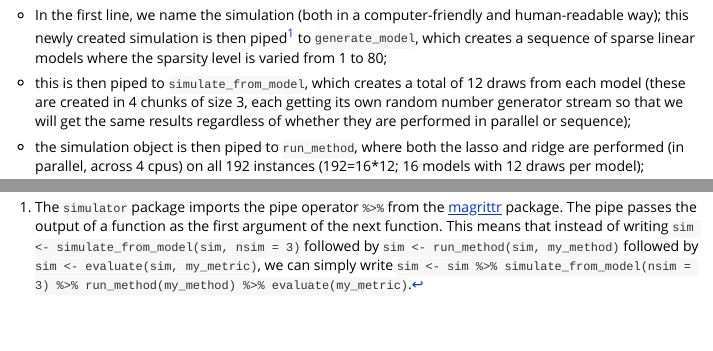
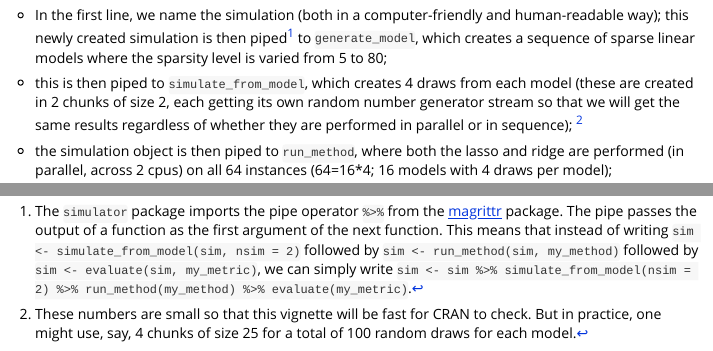
Before and after one commit to jacobbien/simulator, an R Markdown document (vignettes/lasso.Rmd): the page in a window 1100 px wide, from 1540 px down, and a second part further down, joined at a grey line. Rendered offline with R 4.5, knitr and Pandoc, with nearby package versions; some code elsewhere in the file could not run offline; common packages that the code uses without loading them are loaded.

Commit message:
make vignettes faster to check

```diff
--- a/vignettes/lasso.Rmd
+++ b/vignettes/lasso.Rmd
@@ -61,11 +61,11 @@ if (is.na(sim_lastmodified) || code_lastmodified > sim_lastmodified) {
 
 Observe that the entire simulation is coded in less than 10 lines of code.
 
-- In the first line, we name the simulation (both in a computer-friendly and human-readable way); this newly created simulation is then piped^[The `simulator` package imports the pipe operator `%>%` from the [magrittr](https://github.com/smbache/magrittr) package.  The pipe passes the output of a function as the first argument of the next function. This means that instead of writing `sim <- simulate_from_model(sim, nsim = 3)` followed by `sim <- run_method(sim, my_method)` followed by `sim <- evaluate(sim, my_metric)`, we can simply write `sim <- sim %>% simulate_from_model(nsim = 3) %>% run_method(my_method) %>% evaluate(my_metric)`.] to `generate_model`, which creates a sequence of sparse linear models where the sparsity level is varied from 1 to 80;
+- In the first line, we name the simulation (both in a computer-friendly and human-readable way); this newly created simulation is then piped^[The `simulator` package imports the pipe operator `%>%` from the [magrittr](https://github.com/smbache/magrittr) package.  The pipe passes the output of a function as the first argument of the next function. This means that instead of writing `sim <- simulate_from_model(sim, nsim = 2)` followed by `sim <- run_method(sim, my_method)` followed by `sim <- evaluate(sim, my_metric)`, we can simply write `sim <- sim %>% simulate_from_model(nsim = 2) %>% run_method(my_method) %>% evaluate(my_metric)`.] to `generate_model`, which creates a sequence of sparse linear models where the sparsity level is varied from 5 to 80;
 
-- this is then piped to `simulate_from_model`, which creates a total of 12 draws from each model (these are created in 4 chunks of size 3, each getting its own random number generator stream so that we will get the same results regardless of whether they are performed in parallel or sequence);
+- this is then piped to `simulate_from_model`, which creates 4 draws from each model (these are created in 2 chunks of size 2, each getting its own random number generator stream so that we will get the same results regardless of whether they are performed in parallel or in sequence); ^[These numbers are small so that this vignette will be fast for CRAN to check.  But in practice, one might use, say, 4 chunks of size 25 for a total of 100 random draws for each model.]
 
-- the simulation object is then piped to `run_method`, where both the lasso and ridge are performed (in parallel, across 4 cpus) on all 192 instances (192=16*12; 16 models with 12 draws per model);
+- the simulation object is then piped to `run_method`, where both the lasso and ridge are performed (in parallel, across 2 cpus) on all 64 instances (64=16*4; 16 models with 4 draws per model);
 
 - finally, 4 metrics are computed on each method's output across all instances.
 
--- a/vignettes/lasso/main.R
+++ b/vignettes/lasso/main.R
@@ -5,7 +5,7 @@ sim <- new_simulation("bet-on-sparsity", "Bet on sparsity") %>%
   generate_model(make_sparse_linear_model, n = 200, p = 500, snr = 2,
                  k = as.list(seq(5, 80, by = 5)),
                  vary_along = "k") %>%
-  simulate_from_model(nsim = 3, index = 1:4) %>%
+  simulate_from_model(nsim = 2, index = 1:2) %>%
   run_method(list(lasso, ridge),
              parallel = list(socket_names = 2, libraries = "glmnet")) %>%
   evaluate(list(sqrerr, nnz, df, best_sqrerr))
```
